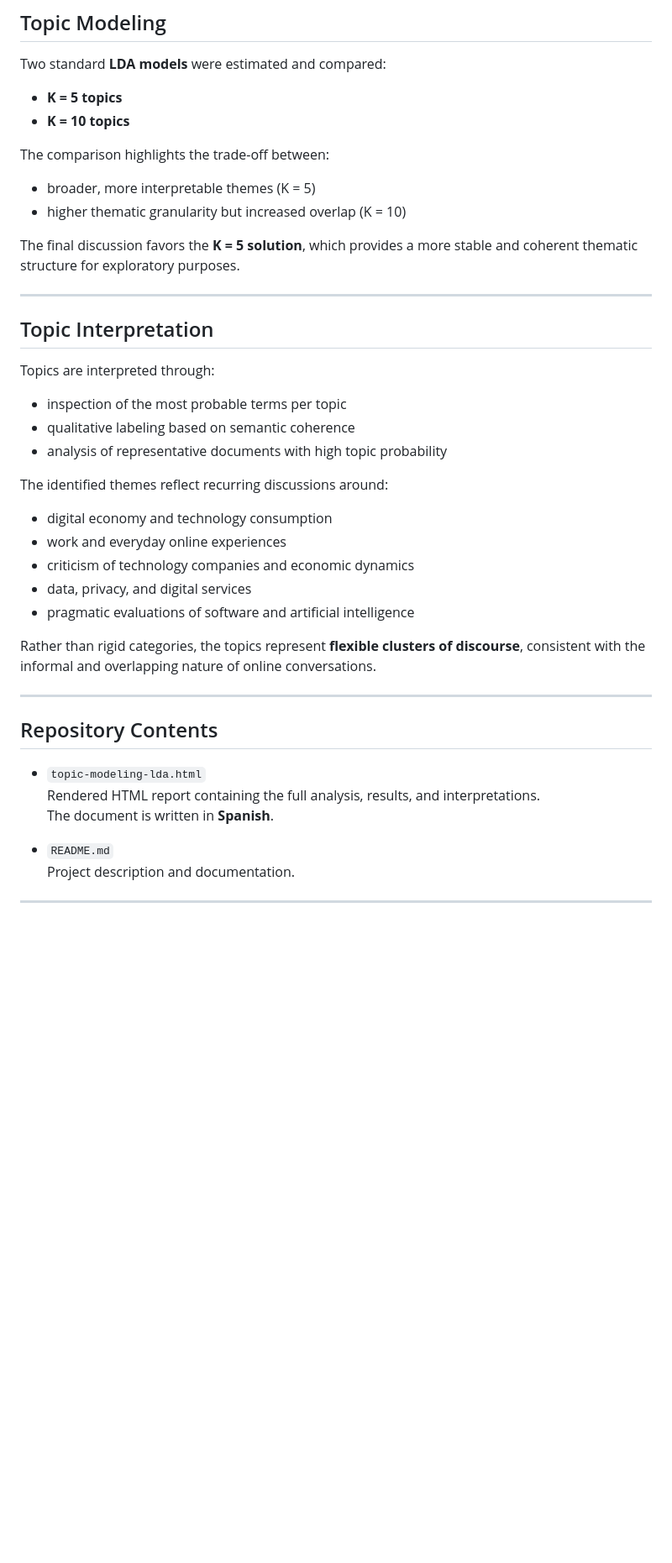
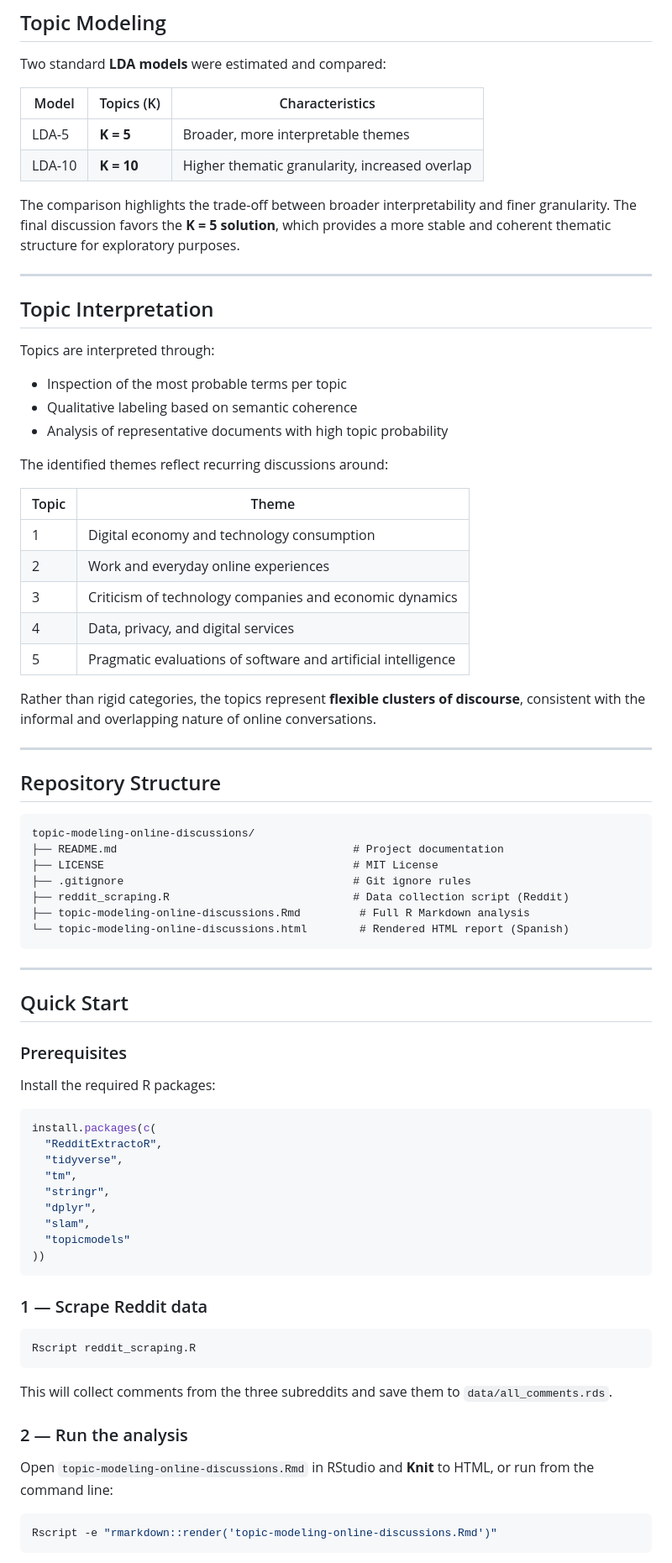
Before and after one commit to Valentino-source-dev/topic-modeling-reddit-discussions, a Markdown page: README.md, the part around one of its changes. Shown at 84% size. Drawn GitHub-style; blank space fills up the shorter version.

````diff
--- a/README.md
+++ b/README.md
@@ -51,40 +81,81 @@ For computational and interpretative reasons, the final analysis is conducted on
 
 Two standard **LDA models** were estimated and compared:
 
-- **K = 5 topics**
-- **K = 10 topics**
+| Model | Topics (K) | Characteristics |
+|-------|-----------|-----------------|
+| LDA‑5 | **K = 5** | Broader, more interpretable themes |
+| LDA‑10 | **K = 10** | Higher thematic granularity, increased overlap |
 
-The comparison highlights the trade-off between:
-- broader, more interpretable themes (K = 5)
-- higher thematic granularity but increased overlap (K = 10)
-
-The final discussion favors the **K = 5 solution**, which provides a more stable and coherent thematic structure for exploratory purposes.
+The comparison highlights the trade-off between broader interpretability and finer granularity. The final discussion favors the **K = 5 solution**, which provides a more stable and coherent thematic structure for exploratory purposes.
 
 ---
 
 ## Topic Interpretation
 
 Topics are interpreted through:
-- inspection of the most probable terms per topic
-- qualitative labeling based on semantic coherence
-- analysis of representative documents with high topic probability
+- Inspection of the most probable terms per topic
+- Qualitative labeling based on semantic coherence
+- Analysis of representative documents with high topic probability
 
 The identified themes reflect recurring discussions around:
-- digital economy and technology consumption
-- work and everyday online experiences
-- criticism of technology companies and economic dynamics
-- data, privacy, and digital services
-- pragmatic evaluations of software and artificial intelligence
+
+| Topic | Theme |
+|-------|-------|
+| 1 | Digital economy and technology consumption |
+| 2 | Work and everyday online experiences |
+| 3 | Criticism of technology companies and economic dynamics |
+| 4 | Data, privacy, and digital services |
+| 5 | Pragmatic evaluations of software and artificial intelligence |
 
 Rather than rigid categories, the topics represent **flexible clusters of discourse**, consistent with the informal and overlapping nature of online conversations.
 
 ---
 
-## Repository Contents
+## Repository Structure
 
-- `topic-modeling-lda.html`
-  Rendered HTML report containing the full analysis, results, and interpretations.
-  The document is written in **Spanish**.
+```
+topic-modeling-online-discussions/
+├── README.md                                    # Project documentation
+├── LICENSE                                      # MIT License
+├── .gitignore                                   # Git ignore rules
+├── reddit_scraping.R                            # Data collection script (Reddit)
+├── topic-modeling-online-discussions.Rmd         # Full R Markdown analysis
+└── topic-modeling-online-discussions.html        # Rendered HTML report (Spanish)
+```
 
-- `README.md`
-  Project description and documentation.
+---
+
+## Quick Start
+
+### Prerequisites
+
+Install the required R packages:
+
+```r
+install.packages(c(
+  "RedditExtractoR",
+  "tidyverse",
+  "tm",
+  "stringr",
+  "dplyr",
+  "slam",
+  "topicmodels"
+))
+```
+
+### 1 — Scrape Reddit data
+
+```bash
+Rscript reddit_scraping.R
+```
+
+This will collect comments from the three subreddits and save them to `data/all_comments.rds`.
+
+### 2 — Run the analysis
+
+Open `topic-modeling-online-discussions.Rmd` in RStudio and **Knit** to HTML, or run from the command line:
+
+```bash
+Rscript -e "rmarkdown::render('topic-modeling-online-discussions.Rmd')"
+```
+
````
Also changed, not shown: other parts of README.md (+36 -5 lines).
